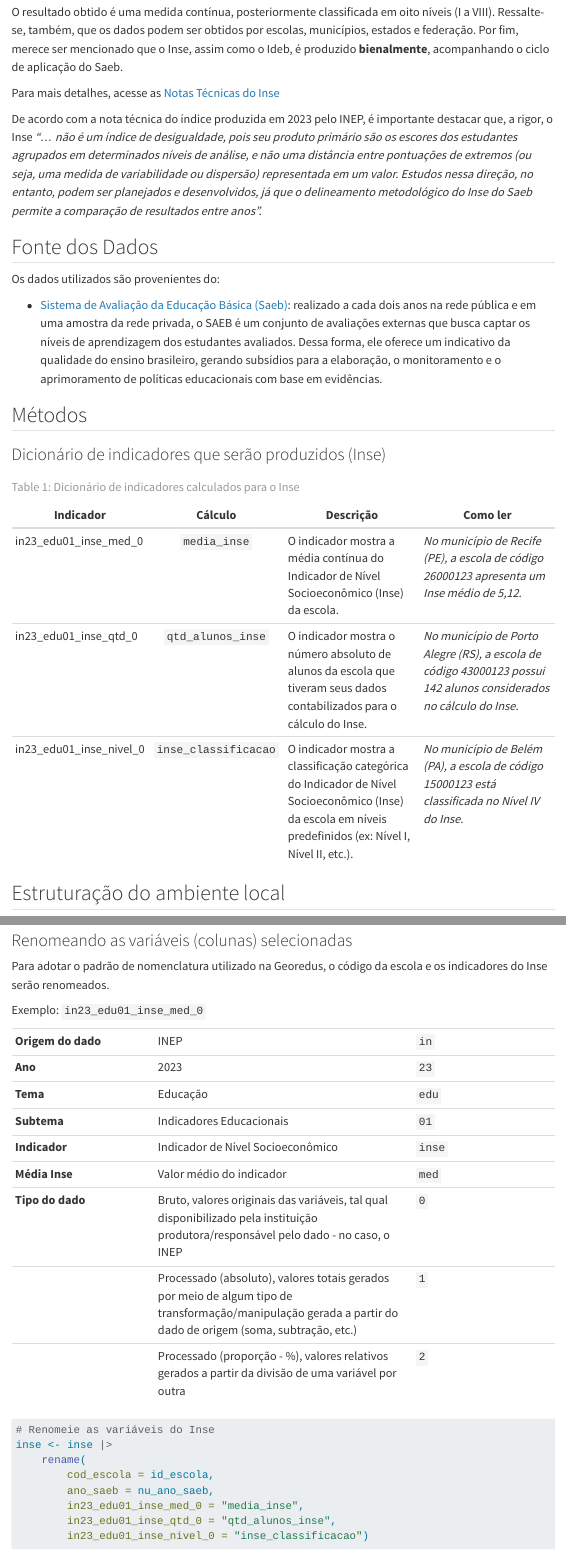
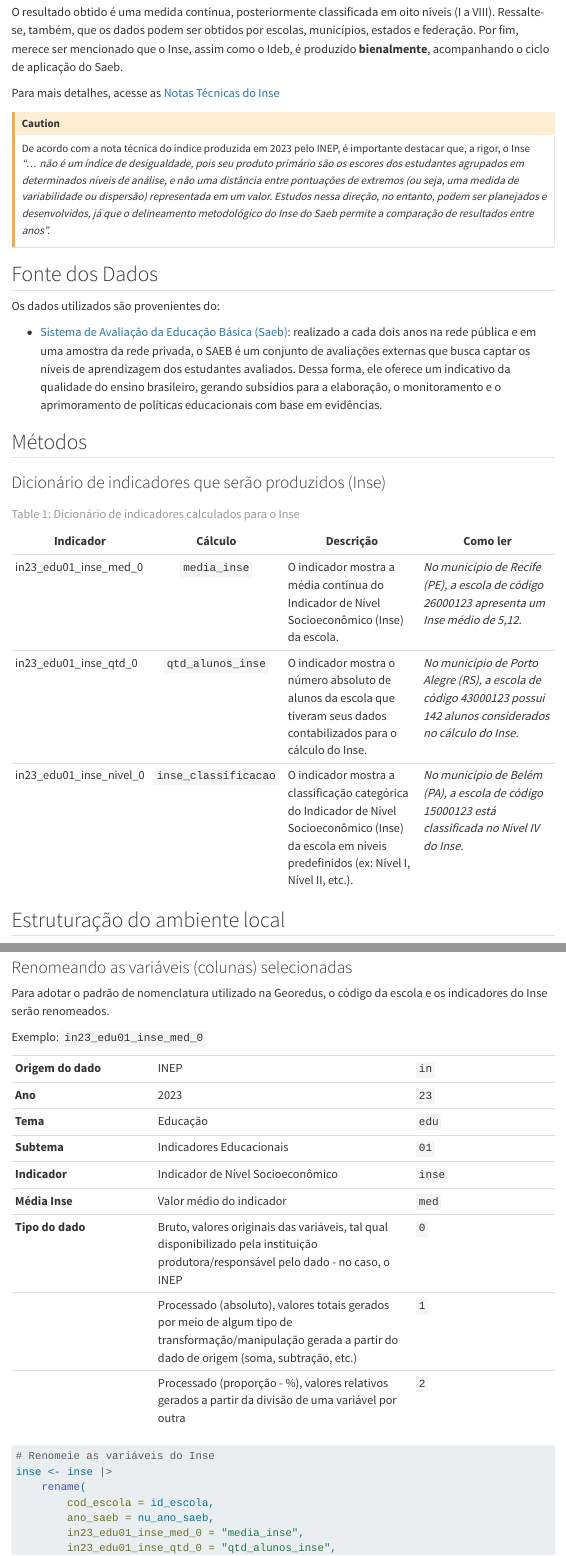
Before and after one commit to jacovine/jacovine.github.io, a Quarto document (index.qmd): the page in a window 1100 px wide, from 520 px down, and a second part further down, joined at a grey line. Rendered offline with R 4.5, knitr and Pandoc in place of Quarto, with nearby package versions; some code elsewhere in the file could not run offline; menus at the side of the page are left out; long lines of code are wrapped; column names are cleaned by a stand-in for the janitor package.

Commit message:
updating index.html and index.qmd text

```diff
--- a/index.qmd
+++ b/index.qmd
@@ -23,7 +23,7 @@ O resultado obtido é uma medida contínua, posteriormente classificada em oito
 
 Para mais detalhes, acesse as [Notas Técnicas do Inse](https://www.gov.br/inep/pt-br/acesso-a-informacao/dados-abertos/indicadores-educacionais/nivel-socioeconomico)
 
-::: callout
+::: {.callout-caution}
 De acordo com a nota técnica do índice produzida em 2023 pelo INEP, é importante destacar que, a rigor, o Inse *"... não é um índice de desigualdade, pois seu produto primário são os escores dos estudantes agrupados em determinados níveis de análise, e não uma distância entre pontuações de extremos (ou seja, uma medida de variabilidade ou dispersão) representada em um valor. Estudos nessa direção, no entanto, podem ser planejados e desenvolvidos, já que o delineamento metodológico do Inse do Saeb permite a comparação de resultados entre anos".*
 :::
 
```
Also changed, not shown: .quarto/idx/index.qmd.json, docs/search.json, index.qmd (2 more changed lines), 4 other files.
